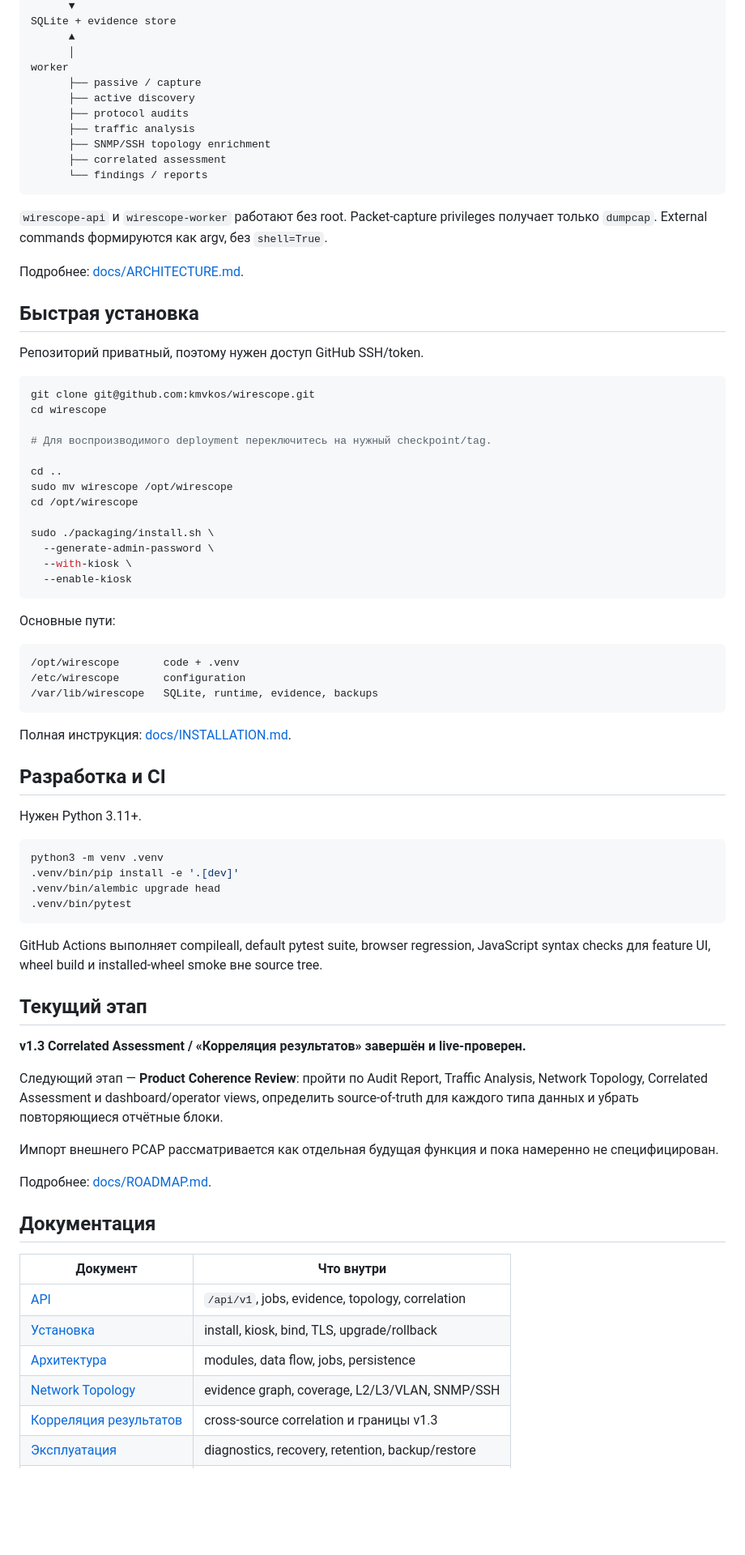
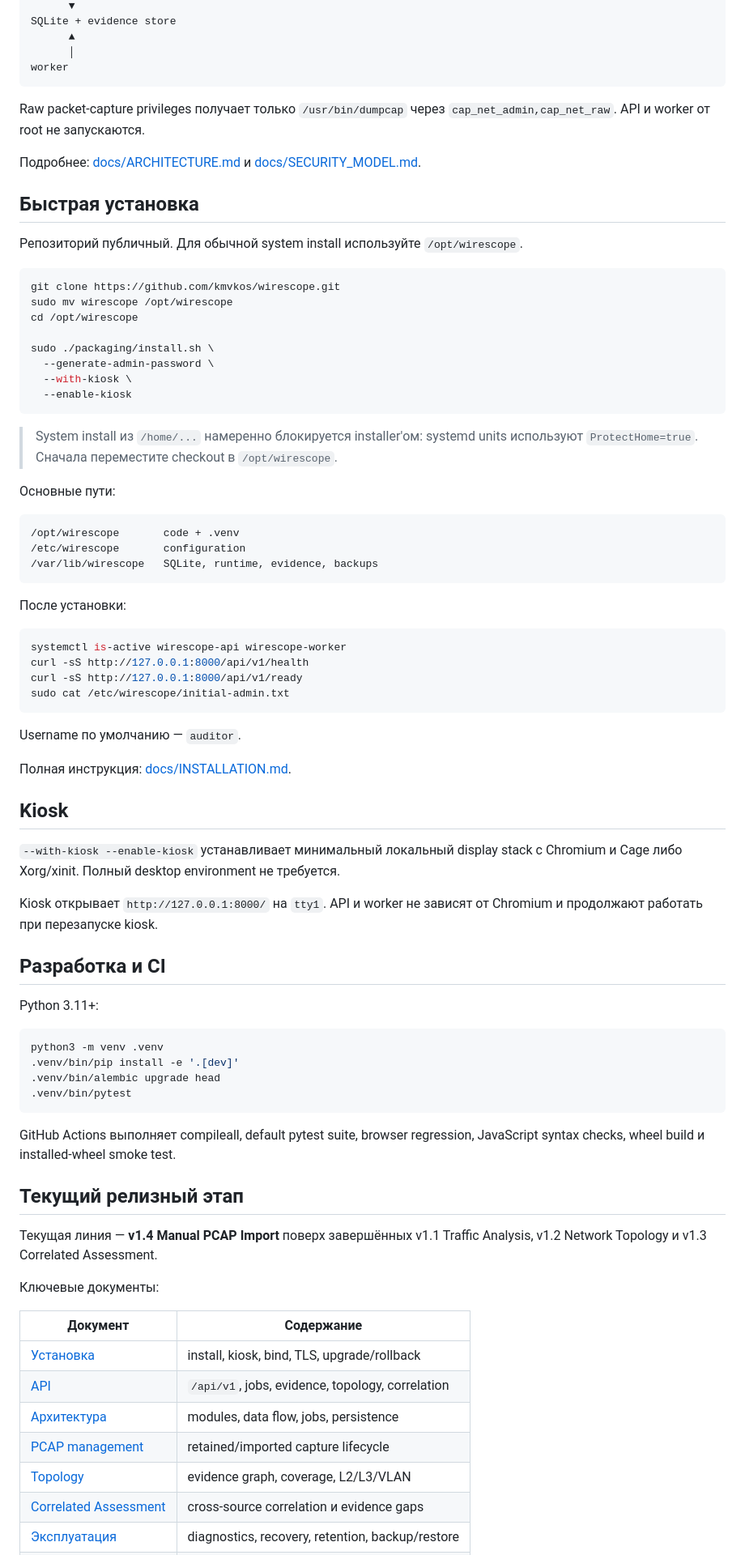
Before and after one commit to kmvkos/wirescope, a Markdown page: README.md, the part around one of its changes. Shown at 81% size. GitHub-like rendering; blank space fills up the shorter version.

Commit message:
Docs: make public installation and v1.4 status explicit

````diff
--- a/README.md
+++ b/README.md
@@ -172,30 +117,18 @@ SQLite + evidence store
       ▲
       │
 worker
-      ├── passive / capture
-      ├── active discovery
-      ├── protocol audits
-      ├── traffic analysis
-      ├── SNMP/SSH topology enrichment
-      ├── correlated assessment
-      └── findings / reports
 ```
 
-`wirescope-api` и `wirescope-worker` работают без root. Packet-capture privileges получает только `dumpcap`. External commands формируются как argv, без `shell=True`.
+Raw packet-capture privileges получает только `/usr/bin/dumpcap` через `cap_net_admin,cap_net_raw`. API и worker от root не запускаются.
 
-Подробнее: [docs/ARCHITECTURE.md](docs/ARCHITECTURE.md).
+Подробнее: [docs/ARCHITECTURE.md](docs/ARCHITECTURE.md) и [docs/SECURITY_MODEL.md](docs/SECURITY_MODEL.md).
 
 ## Быстрая установка
 
-Репозиторий приватный, поэтому нужен доступ GitHub SSH/token.
+Репозиторий публичный. Для обычной system install используйте `/opt/wirescope`.
 
 ```bash
-git clone git@github.com:kmvkos/wirescope.git
-cd wirescope
-
-# Для воспроизводимого deployment переключитесь на нужный checkpoint/tag.
-
-cd ..
+git clone https://github.com/kmvkos/wirescope.git
 sudo mv wirescope /opt/wirescope
 cd /opt/wirescope
 
@@ -205,6 +138,8 @@ sudo ./packaging/install.sh \
   --enable-kiosk
 ```
 
+> System install из `/home/...` намеренно блокируется installer'ом: systemd units используют `ProtectHome=true`. Сначала переместите checkout в `/opt/wirescope`.
+
 Основные пути:
 
 ```text
@@ -213,11 +148,28 @@ sudo ./packaging/install.sh \
 /var/lib/wirescope   SQLite, runtime, evidence, backups
 ```
 
+После установки:
+
+```bash
+systemctl is-active wirescope-api wirescope-worker
+curl -sS http://127.0.0.1:8000/api/v1/health
+curl -sS http://127.0.0.1:8000/api/v1/ready
+sudo cat /etc/wirescope/initial-admin.txt
+```
+
+Username по умолчанию — `auditor`.
+
 Полная инструкция: [docs/INSTALLATION.md](docs/INSTALLATION.md).
+
+## Kiosk
+
+`--with-kiosk --enable-kiosk` устанавливает минимальный локальный display stack с Chromium и Cage либо Xorg/xinit. Полный desktop environment не требуется.
+
+Kiosk открывает `http://127.0.0.1:8000/` на `tty1`. API и worker не зависят от Chromium и продолжают работать при перезапуске kiosk.
 
 ## Разработка и CI
 
-Нужен Python 3.11+.
+Python 3.11+:
 
 ```bash
 python3 -m venv .venv
@@ -226,25 +178,20 @@ python3 -m venv .venv
 .venv/bin/pytest
 ```
 
-GitHub Actions выполняет compileall, default pytest suite, browser regression, JavaScript syntax checks для feature UI, wheel build и installed-wheel smoke вне source tree.
+GitHub Actions выполняет compileall, default pytest suite, browser regression, JavaScript syntax checks, wheel build и installed-wheel smoke test.
 
-## Текущий этап
+## Текущий релизный этап
 
-**v1.3 Correlated Assessment / «Корреляция результатов» завершён и live-проверен.**
+Текущая линия — **v1.4 Manual PCAP Import** поверх завершённых v1.1 Traffic Analysis, v1.2 Network Topology и v1.3 Correlated Assessment.
 
-Следующий этап — **Product Coherence Review**: пройти по Audit Report, Traffic Analysis, Network Topology, Correlated Assessment и dashboard/operator views, определить source-of-truth для каждого типа данных и убрать повторяющиеся отчётные блоки.
+Ключевые документы:
 
-Импорт внешнего PCAP рассматривается как отдельная будущая функция и пока намеренно не специфицирован.
-
-Подробнее: [docs/ROADMAP.md](docs/ROADMAP.md).
-
-## Документация
-
-| Документ | Что внутри |
+| Документ | Содержание |
 | --- | --- |
+| [Установка](docs/INSTALLATION.md) | install, kiosk, bind, TLS, upgrade/rollback |
 | [API](docs/API.md) | `/api/v1`, jobs, evidence, topology, correlation |
-| [Установка](docs/INSTALLATION.md) | install, kiosk, bind, TLS, upgrade/rollback |
 | [Архитектура](docs/ARCHITECTURE.md) | modules, data flow, jobs, persistence |
-| [Network Topology](docs/TOPOLOGY_MODEL.md) | evidence graph, coverage, L2/L3/VLAN, SNMP/SSH |
-| [Корреляция результатов](docs/GLOBAL_ANALYSIS_MODEL.md) | cross-source correlation и границы v1.3 |
+| [PCAP management](docs/PCAP_MANAGEMENT.md) | retained/imported capture lifecycle |
+| [Topology](docs/TOPOLOGY_MODEL.md) | evidence graph, coverage, L2/L3/VLAN |
+| [Correlated Assessment](docs/GLOBAL_ANALYSIS_MODEL.md) | cross-source correlation и evidence gaps |
 | [Эксплуатация](docs/OPERATIONS.md) | diagnostics, recovery, retention, backup/restore |
````
Also changed, not shown: other parts of README.md (+43 -103 lines).
